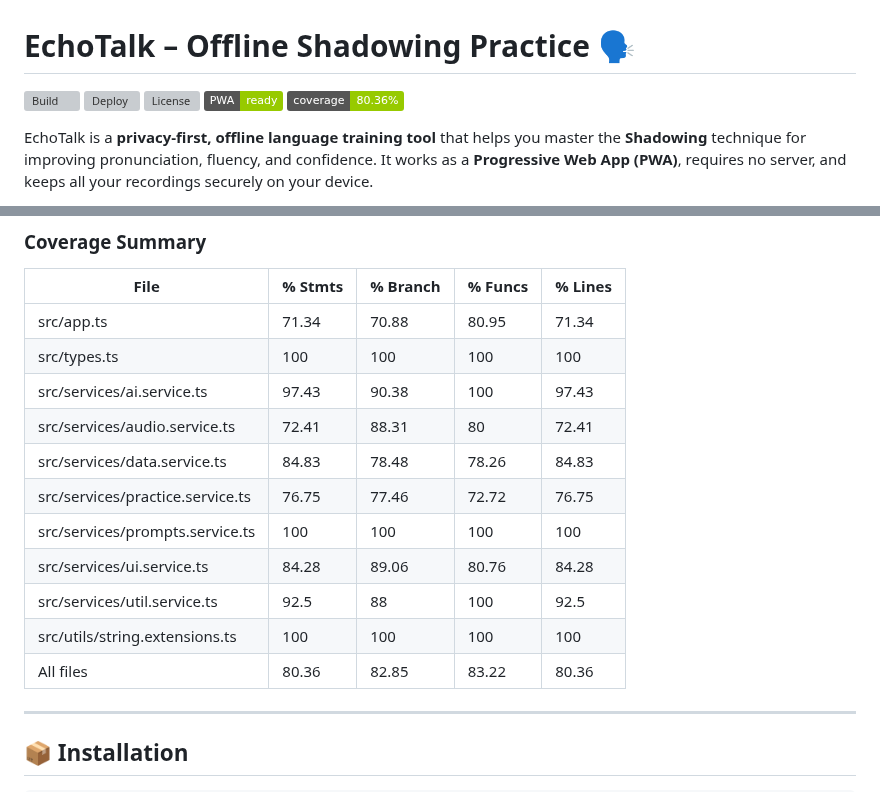
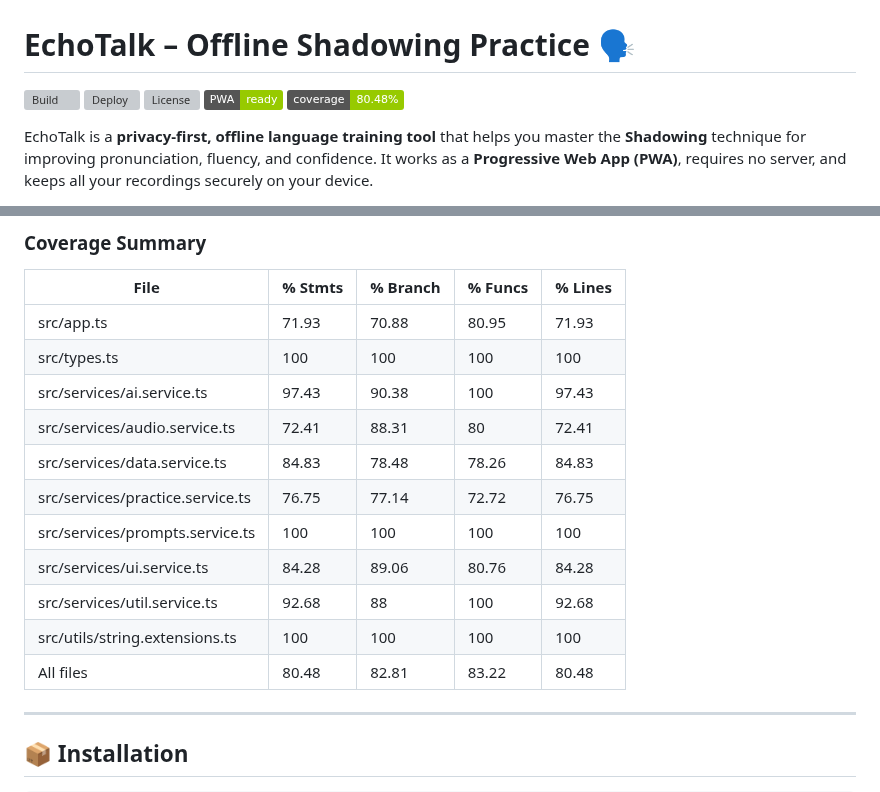
Before and after one commit to alisolphp/EchoTalk, a Markdown page: README.md, 2 parts joined by grey strips. GitHub-like rendering; badges without logos; grey boxes are pictures that could not be loaded.

Commit message:
Docs: update badge & table via CI [skip ci]

```diff
--- a/README.md
+++ b/README.md
@@ -4,7 +4,7 @@
 ![Deploy](https://img.shields.io/github/deployments/alisolphp/EchoTalk/github-pages?label=pages&logo=githubpages)
 ![License](https://img.shields.io/github/license/alisolphp/EchoTalk)
 ![PWA](https://img.shields.io/badge/PWA-ready-green)
-![Coverage](https://img.shields.io/badge/coverage-80.36%25-green) <!-- COVERAGE_BADGE_LINE -->
+![Coverage](https://img.shields.io/badge/coverage-80.48%25-green) <!-- COVERAGE_BADGE_LINE -->
 
 EchoTalk is a **privacy-first, offline language training tool** that helps you master the **Shadowing** technique for improving pronunciation, fluency, and confidence. It works as a **Progressive Web App (PWA)**, requires no server, and keeps all your recordings securely on your device.
 
@@ -96,17 +96,17 @@ EchoTalk has **200+ unit tests** covering:
 <!-- COVERAGE_TABLE_START -->
 | File | % Stmts | % Branch | % Funcs | % Lines |
 | ---- | ------- | -------- | ------- | ------- |
-| src/app.ts | 71.34 | 70.88 | 80.95 | 71.34 |
+| src/app.ts | 71.93 | 70.88 | 80.95 | 71.93 |
 | src/types.ts | 100 | 100 | 100 | 100 |
 | src/services/ai.service.ts | 97.43 | 90.38 | 100 | 97.43 |
 | src/services/audio.service.ts | 72.41 | 88.31 | 80 | 72.41 |
 | src/services/data.service.ts | 84.83 | 78.48 | 78.26 | 84.83 |
-| src/services/practice.service.ts | 76.75 | 77.46 | 72.72 | 76.75 |
+| src/services/practice.service.ts | 76.75 | 77.14 | 72.72 | 76.75 |
 | src/services/prompts.service.ts | 100 | 100 | 100 | 100 |
 | src/services/ui.service.ts | 84.28 | 89.06 | 80.76 | 84.28 |
-| src/services/util.service.ts | 92.5 | 88 | 100 | 92.5 |
+| src/services/util.service.ts | 92.68 | 88 | 100 | 92.68 |
 | src/utils/string.extensions.ts | 100 | 100 | 100 | 100 |
-| All files | 80.36 | 82.85 | 83.22 | 80.36 |
+| All files | 80.48 | 82.81 | 83.22 | 80.48 |
 <!-- COVERAGE_TABLE_END -->
 
 ---
```
